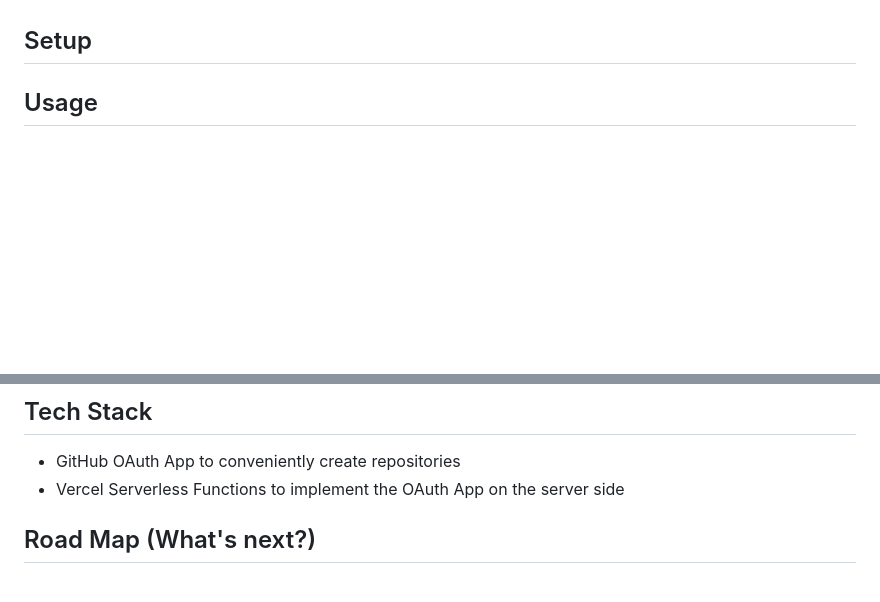
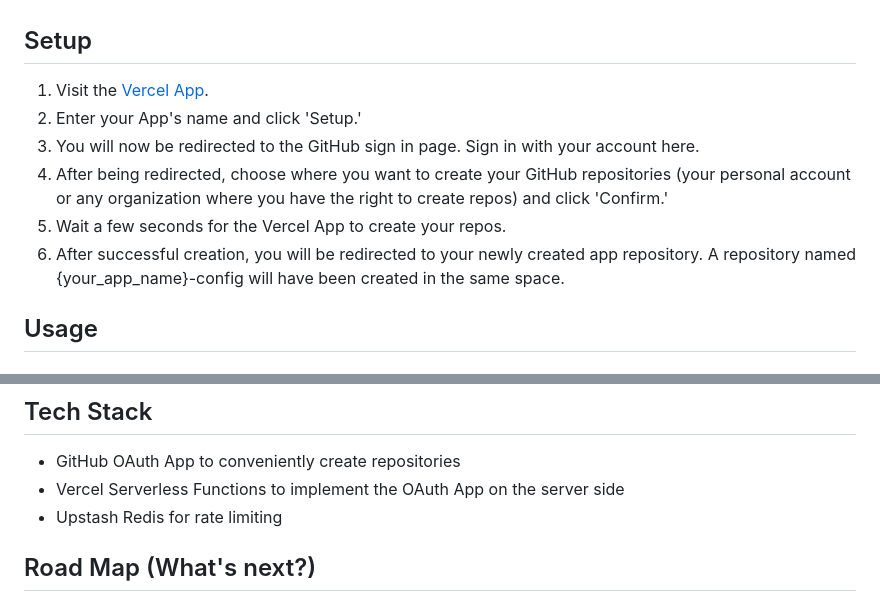
Before and after one commit to cmu25/gitops-platform, a Markdown page: README.md, 2 parts joined by grey strips. Rendered like a GitHub page; blank space fills up the shorter version.

```diff
--- a/README.md
+++ b/README.md
@@ -25,6 +25,12 @@ I used Upstash Redis with a sliding window algorithm to limit requests to 10 per
 5. The User is redirected to the app repository of their freshly created dual-repo setup
 
 ## Setup
+1. Visit the [Vercel App](https://gitops-platform.vercel.app/).
+2. Enter your App's name and click 'Setup.'
+3. You will now be redirected to the GitHub sign in page. Sign in with your account here.
+4. After being redirected, choose where you want to create your GitHub repositories (your personal account or any organization where you have the right to create repos) and click 'Confirm.'
+5. Wait a few seconds for the Vercel App to create your repos.
+6. After successful creation, you will be redirected to your newly created app repository. A repository named {your_app_name}-config will have been created in the same space.
 
 ## Usage
 
@@ -38,6 +44,7 @@ The rate limiting I implemented does not protect against distributed attacks or
 ## Tech Stack
 - GitHub OAuth App to conveniently create repositories
 - Vercel Serverless Functions to implement the OAuth App on the server side
+- Upstash Redis for rate limiting
 
 ## Road Map (What's next?)
 1. Create template repositories
```
